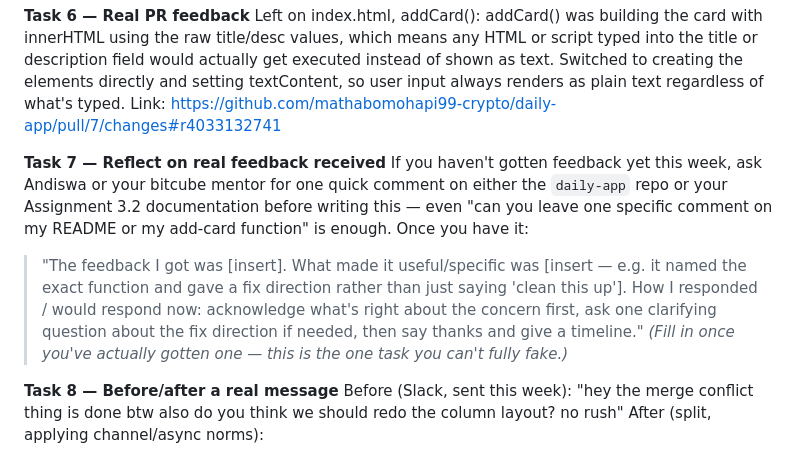
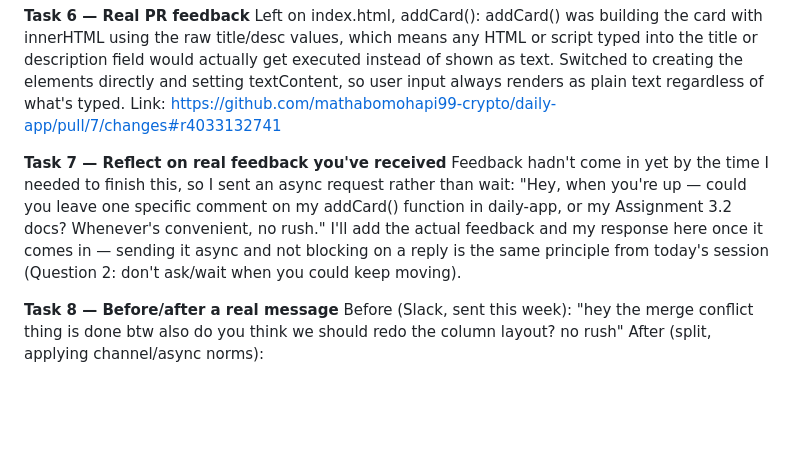
Before and after one commit to mathabomohapi99-crypto/daily-app, a Markdown page: NOTES-mathabomohapi99-crypto.md, the part around the change. Rendered like a GitHub page; blank space fills up the shorter version.

Commit message:
Complete Task 7

```diff
--- a/NOTES-mathabomohapi99-crypto.md
+++ b/NOTES-mathabomohapi99-crypto.md
@@ -307,9 +307,13 @@ creating the elements directly and setting textContent, so user input always ren
 as plain text regardless of what's typed.
 Link: https://github.com/mathabomohapi99-crypto/daily-app/pull/7/changes#r4033132741
 
-**Task 7 — Reflect on real feedback received**
-If you haven't gotten feedback yet this week, ask Andiswa or your bitcube mentor for one quick comment on either the `daily-app` repo or your Assignment 3.2 documentation before writing this — even "can you leave one specific comment on my README or my add-card function" is enough. Once you have it:
-> "The feedback I got was [insert]. What made it useful/specific was [insert — e.g. it named the exact function and gave a fix direction rather than just saying 'clean this up']. How I responded / would respond now: acknowledge what's right about the concern first, ask one clarifying question about the fix direction if needed, then say thanks and give a timeline." *(Fill in once you've actually gotten one — this is the one task you can't fully fake.)*
+**Task 7 — Reflect on real feedback you've received**
+Feedback hadn't come in yet by the time I needed to finish this, so I sent an async
+request rather than wait: "Hey, when you're up — could you leave one specific comment
+on my addCard() function in daily-app, or my Assignment 3.2 docs? Whenever's
+convenient, no rush." I'll add the actual feedback and my response here once it comes
+in — sending it async and not blocking on a reply is the same principle from today's
+session (Question 2: don't ask/wait when you could keep moving).
 
 **Task 8 — Before/after a real message**
 Before (Slack, sent this week): "hey the merge conflict thing is done btw also do you think we should redo the column layout? no rush"
```
